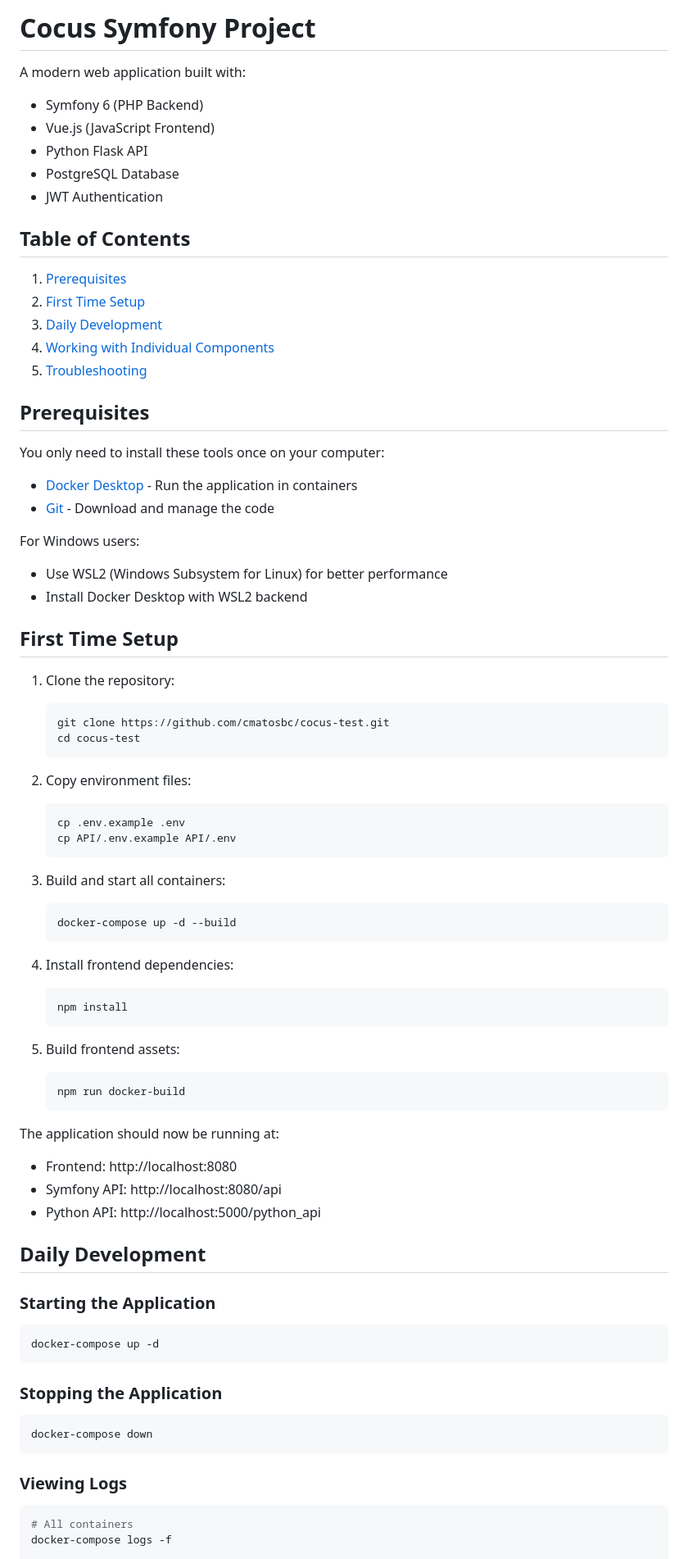
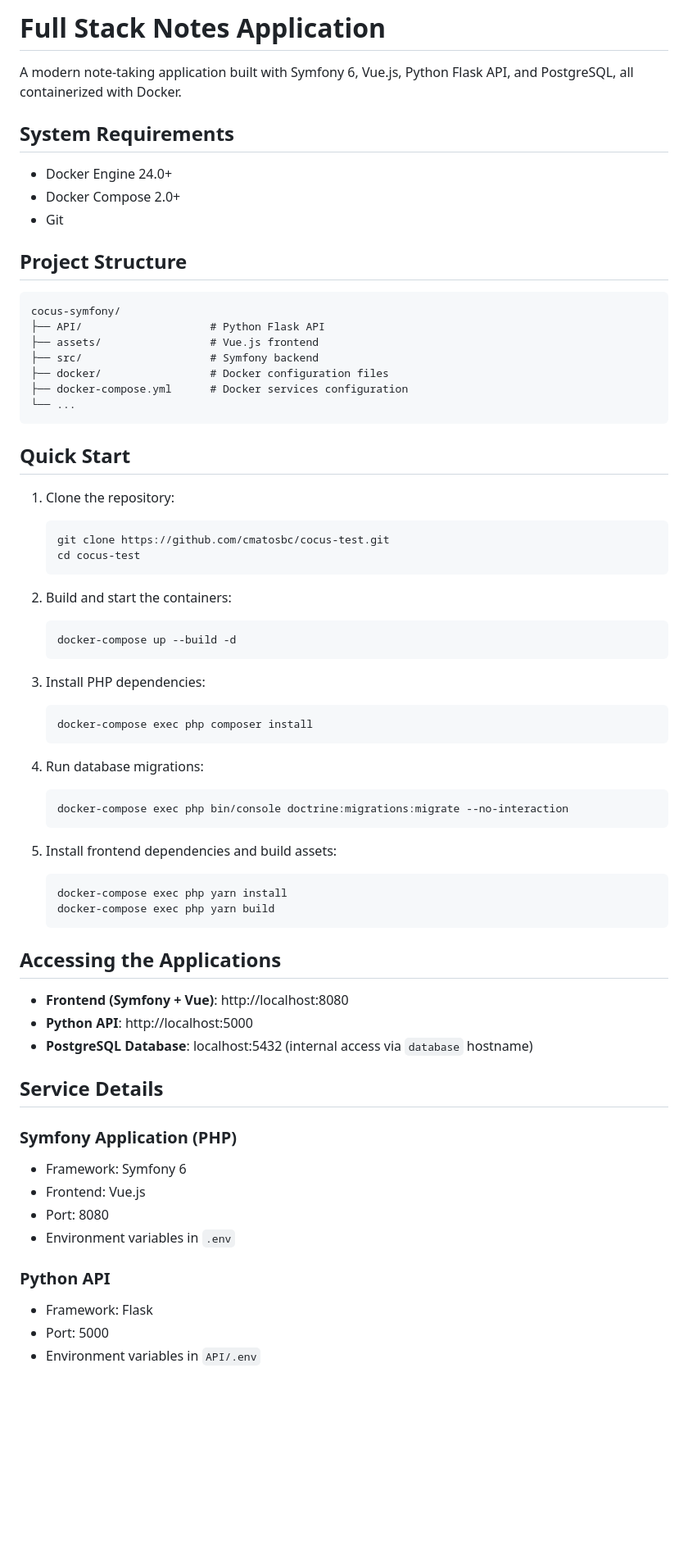
Before and after one commit to cmatosbc/cocus-test, a Markdown page: README.md, the part around the change printed below. Shown: that part at 82% size. Rendered like a GitHub page; blank space fills up the shorter version.

Commit message:
docs: add comprehensive README with setup and usage instructions

````diff
--- a/README.md
+++ b/README.md
@@ -1,31 +1,26 @@
-# Cocus Symfony Project
+# Full Stack Notes Application
 
-A modern web application built with:
-- Symfony 6 (PHP Backend)
-- Vue.js (JavaScript Frontend)
-- Python Flask API
-- PostgreSQL Database
-- JWT Authentication
+A modern note-taking application built with Symfony 6, Vue.js, Python Flask API, and PostgreSQL, all containerized with Docker.
 
-## Table of Contents
-1. [Prerequisites](#prerequisites)
-2. [First Time Setup](#first-time-setup)
-3. [Daily Development](#daily-development)
-4. [Working with Individual Components](#working-with-individual-components)
-5. [Troubleshooting](#troubleshooting)
+## System Requirements
 
-## Prerequisites
+- Docker Engine 24.0+
+- Docker Compose 2.0+
+- Git
 
-You only need to install these tools once on your computer:
+## Project Structure
 
-- [Docker Desktop](https://www.docker.com/products/docker-desktop/) - Run the application in containers
-- [Git](https://git-scm.com/downloads) - Download and manage the code
+```
+cocus-symfony/
+├── API/                    # Python Flask API
+├── assets/                 # Vue.js frontend
+├── src/                    # Symfony backend
+├── docker/                 # Docker configuration files
+├── docker-compose.yml      # Docker services configuration
+└── ...
+```
 
-For Windows users:
-- Use WSL2 (Windows Subsystem for Linux) for better performance
-- Install Docker Desktop with WSL2 backend
-
-## First Time Setup
+## Quick Start
 
 1. Clone the repository:
    ```bash
@@ -33,46 +28,43 @@ For Windows users:
    cd cocus-test
    ```
 
-2. Copy environment files:
+2. Build and start the containers:
    ```bash
-   cp .env.example .env
-   cp API/.env.example API/.env
+   docker-compose up --build -d
    ```
 
-3. Build and start all containers:
+3. Install PHP dependencies:
    ```bash
-   docker-compose up -d --build
+   docker-compose exec php composer install
    ```
 
-4. Install frontend dependencies:
+4. Run database migrations:
    ```bash
-   npm install
+   docker-compose exec php bin/console doctrine:migrations:migrate --no-interaction
    ```
 
-5. Build frontend assets:
+5. Install frontend dependencies and build assets:
    ```bash
-   npm run docker-build
+   docker-compose exec php yarn install
+   docker-compose exec php yarn build
    ```
 
-The application should now be running at:
-- Frontend: http://localhost:8080
-- Symfony API: http://localhost:8080/api
-- Python API: http://localhost:5000/python_api
+## Accessing the Applications
 
-## Daily Development
+- **Frontend (Symfony + Vue)**: http://localhost:8080
+- **Python API**: http://localhost:5000
+- **PostgreSQL Database**: localhost:5432 (internal access via `database` hostname)
 
-### Starting the Application
-```bash
-docker-compose up -d
-```
+## Service Details
 
-### Stopping the Application
-```bash
-docker-compose down
-```
+### Symfony Application (PHP)
+- Framework: Symfony 6
+- Frontend: Vue.js
+- Port: 8080
+- Environment variables in `.env`
 
-### Viewing Logs
-```bash
-# All containers
-docker-compose logs -f
+### Python API
+- Framework: Flask
+- Port: 5000
+- Environment variables in `API/.env`
 
````
Also changed, not shown: other parts of README.md (+71 -89 lines).
